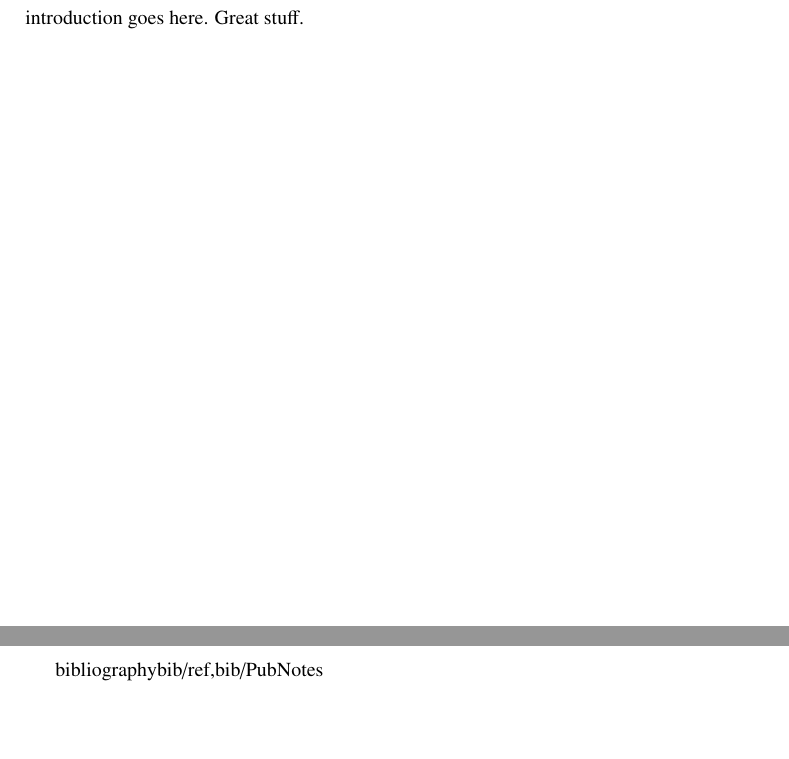
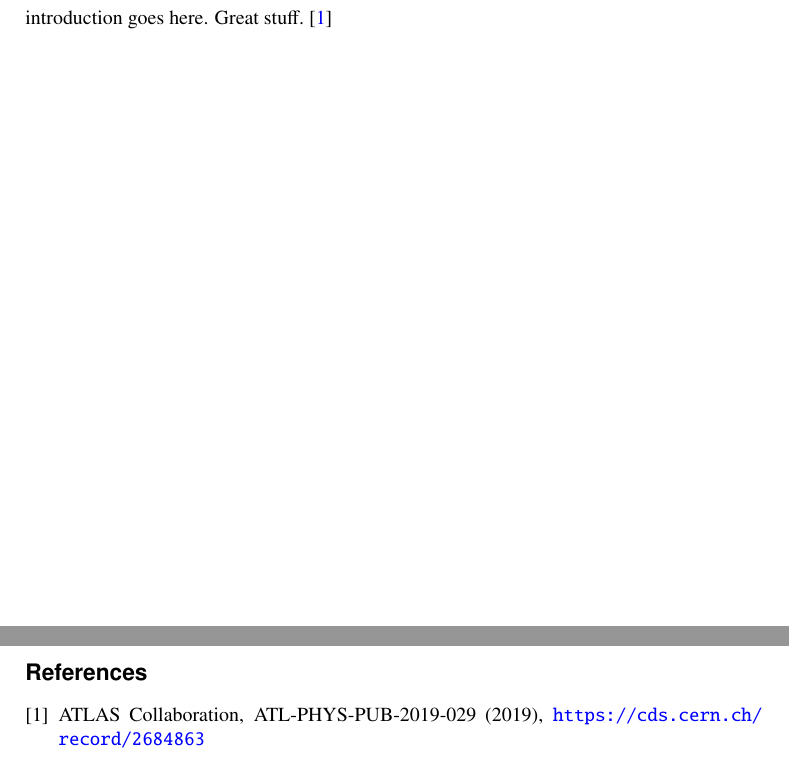
Before and after one commit to matthewfeickert/pyhf-funcX-CHEP-2021-proposal, a LaTeX document (CHEP_2021_proposal.tex, which reads src/introduction.tex): two parts of pages 1 and 2 of 2, joined at a grey line, cut so that both start at the same text, the shorter picture padded with empty space. Compiled offline with pdfLaTeX.

Commit message:
Get bib working

```diff
--- a/CHEP_2021_proposal.tex
+++ b/CHEP_2021_proposal.tex
@@ -18,6 +18,6 @@
 \clearpage
 % Don't use \bibliographystyle
 % the style is already called in woc.bst, so ensure it is in the top level directory
-bibliography{bib/ref,bib/PubNotes}
+\bibliography{bib/ref,bib/PubNotes}
 %
 \end{document}
--- a/src/introduction.tex
+++ b/src/introduction.tex
@@ -1,2 +1,2 @@
 introduction goes here.
-Great stuff.
+Great stuff.~\cite{ATL-PHYS-PUB-2019-029}
```
